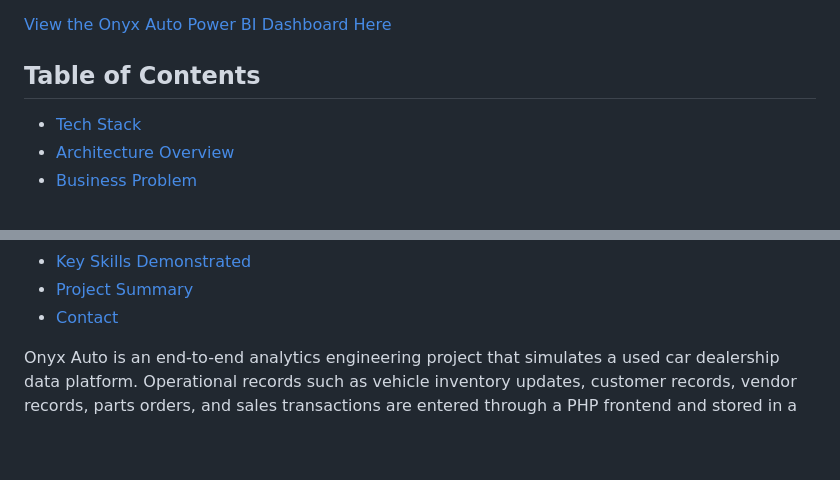
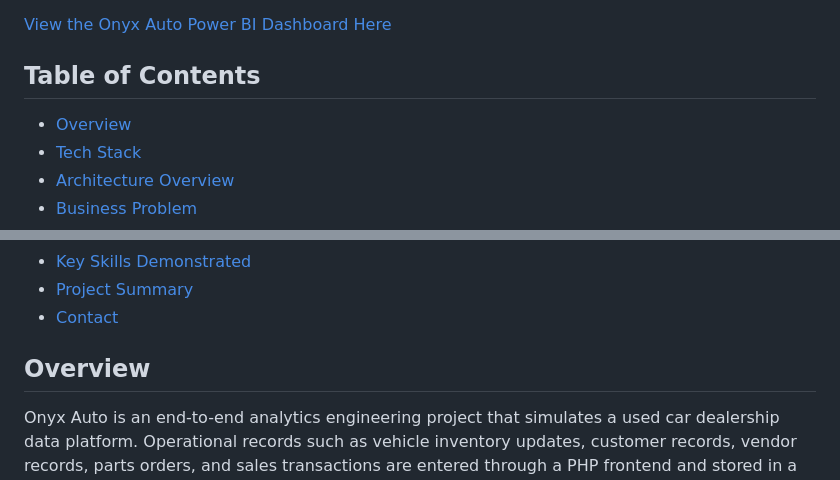
Before and after one commit to CStoerck/Onyx-Auto-Dealership-Analytics-Platform, a Markdown page: README.md, 2 parts joined by grey strips. GitHub-like rendering; blank space fills up the shorter version.

Commit message:
Add project overview to README
Added an overview section to describe the Onyx Auto project and its analytics engineering stack.

```diff
--- a/README.md
+++ b/README.md
@@ -5,6 +5,7 @@
 
 
 ## Table of Contents
+- [Overview](#overview)
 - [Tech Stack](#tech-stack)
 - [Architecture Overview](#architecture-overview)
 - [Business Problem](#business-problem)
@@ -32,6 +33,8 @@
 - [Key Skills Demonstrated](#key-skills-demonstrated)
 - [Project Summary](#project-summary)
 - [Contact](#contact)
+
+## Overview
 
 Onyx Auto is an end-to-end analytics engineering project that simulates a used car dealership data platform. Operational records such as vehicle inventory updates, customer records, vendor records, parts orders, and sales transactions are entered through a PHP frontend and stored in a MySQL transactional database. Airbyte syncs the operational MySQL data into Snowflake, dbt transforms the warehouse data through staging, intermediate, and mart layers, Power BI consumes the final mart models for dealership reporting, and Airflow orchestrates the daily refresh workflow.
 
```
